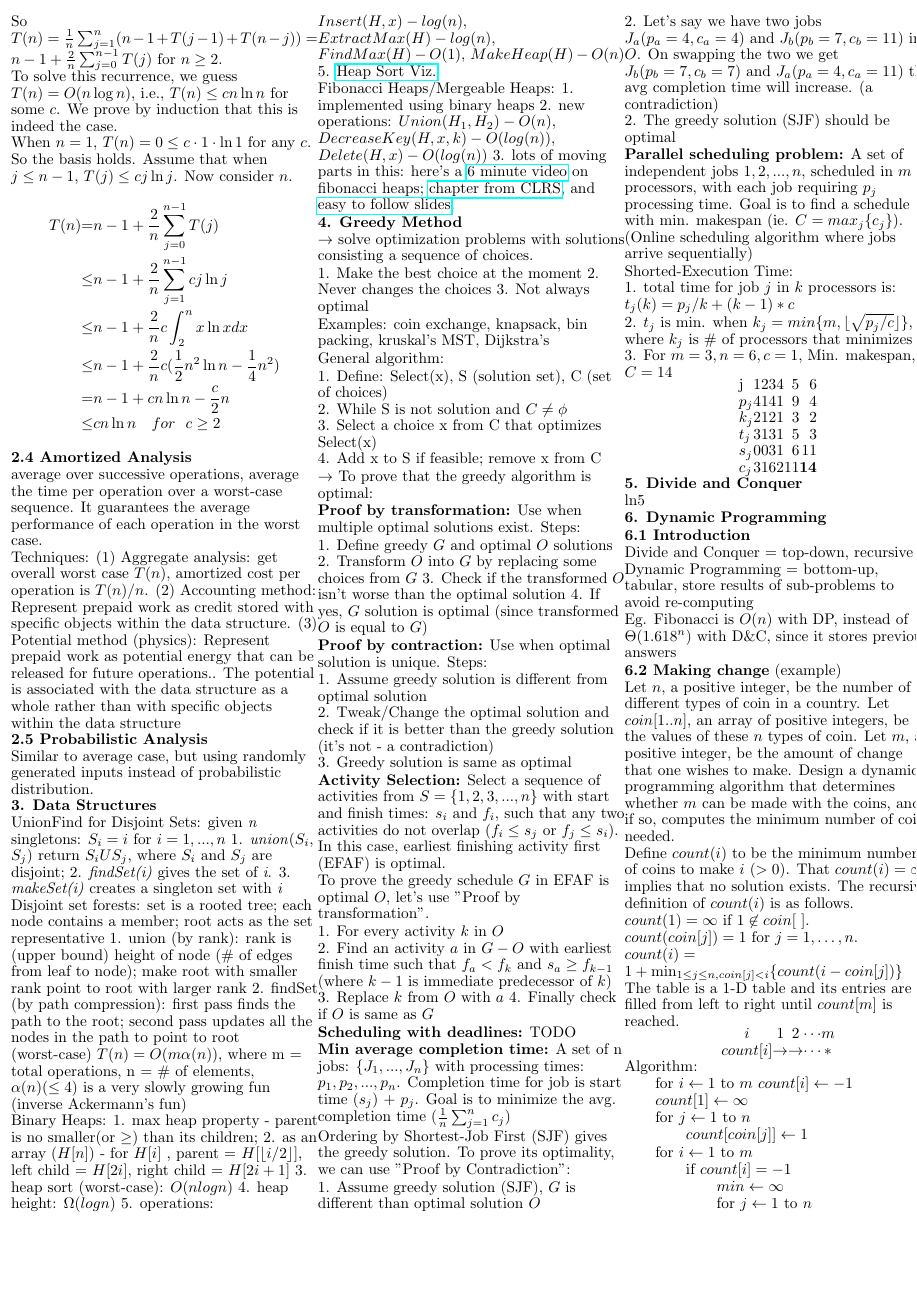
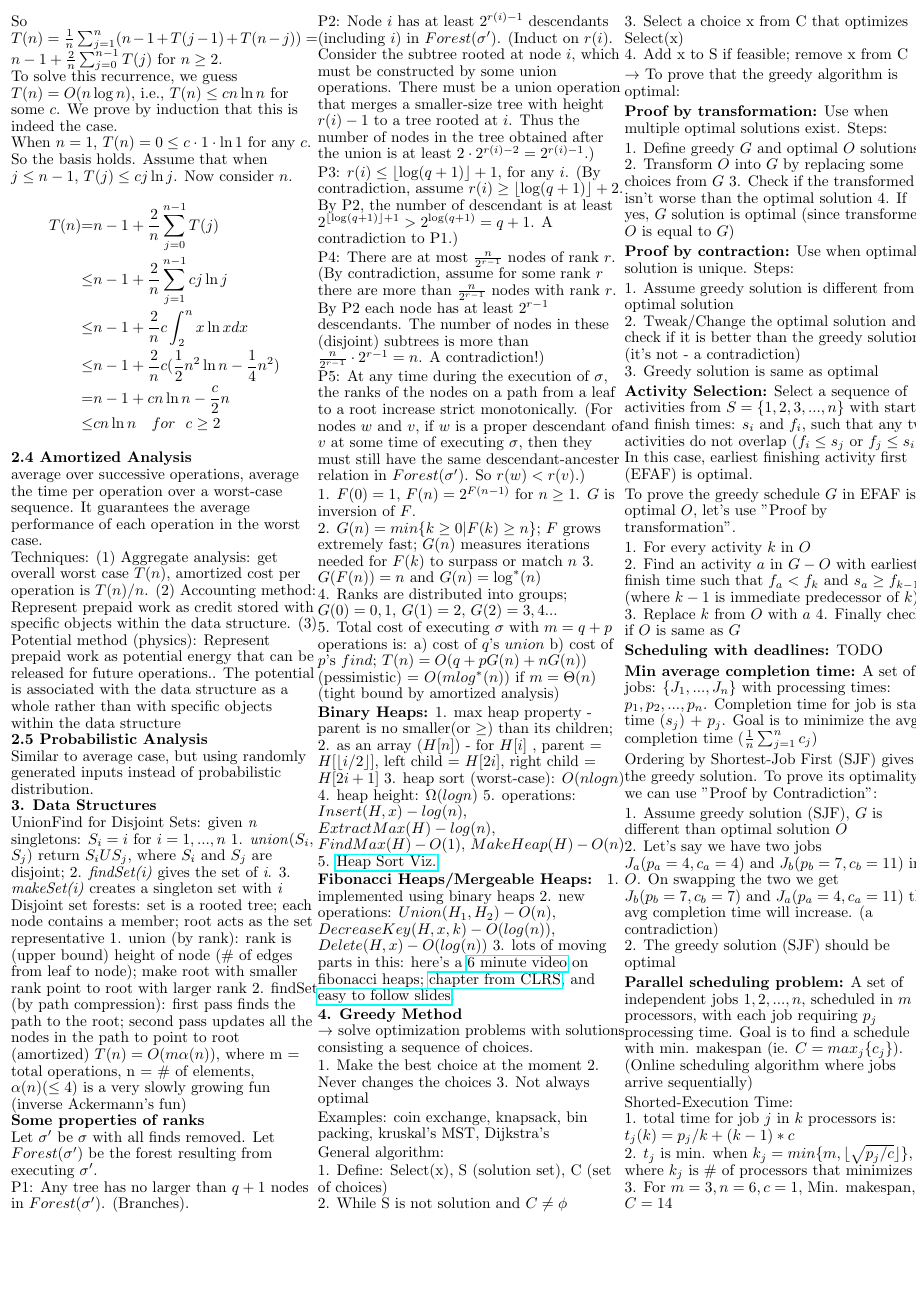
Before and after one commit to Matthew-Berthoud/algo-crib-sheet, a LaTeX document (final-cheatsheet.tex, which reads ln3.tex): page 2 of 4. Compiled offline with pdfLaTeX.

Commit message:
add properties from lecture.tex

```diff
--- a/ln3.tex
+++ b/ln3.tex
@@ -17,15 +17,51 @@ root acts as the set representative
 second pass updates all the nodes in the path to point to root
 
 % complexity
-(worst-case) $T(n) = O(m\alpha(n))$, where m = total operations, n = \# of elements,
+(amortized) $T(n) = O(m\alpha(n))$, where m = total operations, n = \# of elements,
 $\alpha(n) (\le 4)$ is a very slowly growing fun (inverse Ackermann's fun)
-% the "Properties about ranks:" bit can be skipped as it proves the time
-% complexity of UnionFind is slowly growing: O(mlog*n) or O(mα(n))
+
+\textbf{Some properties of ranks}\\
+Let $\sigma'$ be $\sigma$ with all finds removed. Let $Forest(\sigma')$
+be the forest resulting from executing $\sigma'$.
+
+P1: Any tree has no larger than $q+1$ nodes in $Forest(\sigma')$. (Branches).
+
+P2: Node $i$ has at least $2^{r(i)-1}$ descendants (including $i$)
+in $Forest(\sigma')$. (Induct on $r(i)$. Consider the subtree rooted
+at node $i$, which must be constructed by some union operations. There
+must be a union operation that
+merges a smaller-size tree with height $r(i)-1$
+to a tree rooted at $i$. Thus the number of nodes in the tree
+obtained after the union is at least $2\cdot 2^{r(i)-2}=2^{r(i)-1}$.)
+
+P3: $r(i)\le \lfloor\log (q+1)\rfloor+1$, for any $i$.
+(By contradiction, assume $r(i)\ge \lfloor\log (q+1)\rfloor+2$.
+By P2, the number of descendant is at least $2^{\lfloor\log (q+1)\rfloor+1}
+>2^{\log (q+1)}=q+1$. A contradiction to P1.)
+
+P4: There are at most ${n\over 2^{r-1}}$ nodes of rank $r$.
+(By contradiction, assume for some rank $r$ there are more than
+${n\over 2^{r-1}}$ nodes with rank $r$. By P2 each node has at least $2^{r-1}$
+descendants. The number of nodes in these (disjoint) subtrees is more than
+${n\over 2^{r-1}}\cdot 2^{r-1}=n$. A contradiction!)
+
+P5: At any time during the execution of $\sigma$, the ranks of the nodes
+on a path from a leaf to a root increase strict monotonically.
+(For nodes $w$ and $v$, if $w$ is a proper descendant of $v$ at some time of executing $\sigma$,
+then they must still have the same descendant-ancester relation in $Forest(\sigma')$. So $r(w)<r(v)$.)
+
+1. $F(0) = 1$, $F(n) = 2^{F(n-1)}$ for $n \ge 1$. $G$ is inversion of $F$. \\
+2. $G(n) = min\{k \ge 0 | F(k) \ge n\}$; $F$ grows extremely fast; $G(n)$ measures iterations needed for $F(k)$ to surpass or match $n$
+3. $G(F(n)) = n$ and $G(n) = \log^*(n)$\\
+4. Ranks are distributed into groups; $G(0) = {0,1}$, $G(1) = {2}$, $G(2) = {3,4}$...\\
+5. Total cost of executing $\sigma$ with $m=q+p$ operations is:
+a) cost of $q$'s $union$ b) cost of $p$'s $find$; $T(n) = O(q+pG(n)+nG(n))$ (pessimistic) = $O(mlog^*(n))$ if $m=\Theta(n)$ (tight bound by amortized analysis)
+
 
 % including notes on two heaps for completeness - although I don't think we did
 % problems on heaps or studied it in class?
 % binary heaps
-Binary Heaps:
+\textbf{Binary Heaps:}
 1. max heap property - parent is no smaller(or $\ge$) than its children;
 2. as an array ($H[n]$) - for $H[i]$ , parent = $H[\lfloor i/2 \rfloor]$,
 left child = $H[2i]$, right child = $H[2i+1]$
```
Also changed, not shown: ln3.tex (2 more changed lines).
